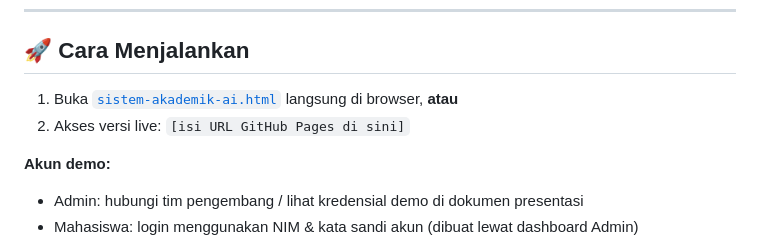
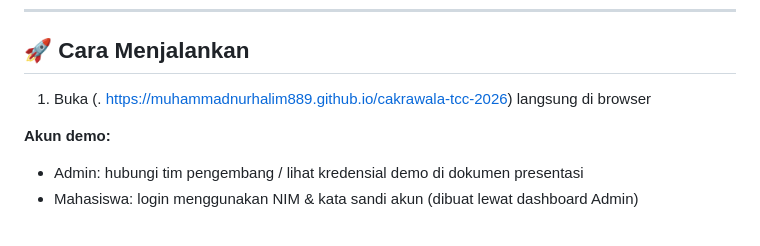
Before and after one commit to muhammadnurhalim889/cakrawala-tcc-2026, a Markdown page: README.md, the part around the change. Drawn GitHub-style.

Commit message:
Revise project running instructions in README
Updated instructions for running the project and added a live URL.

```diff
--- a/README.md
+++ b/README.md
@@ -74,8 +74,7 @@ Seluruh fitur AI memiliki **fallback rule-based** — jika API AI tidak dapat di
 
 ## 🚀 Cara Menjalankan
 
-1. Buka [`sistem-akademik-ai.html`](./sistem-akademik-ai.html) langsung di browser, **atau**
-2. Akses versi live: `[isi URL GitHub Pages di sini]`
+1. Buka (. https://muhammadnurhalim889.github.io/cakrawala-tcc-2026) langsung di browser
 
 **Akun demo:**
 - Admin: hubungi tim pengembang / lihat kredensial demo di dokumen presentasi
```
